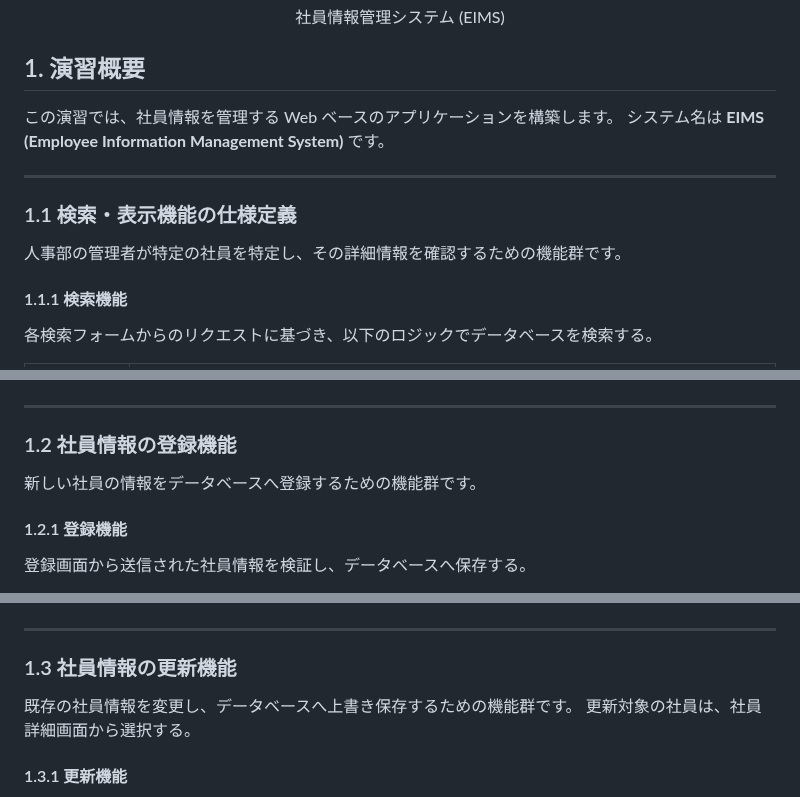
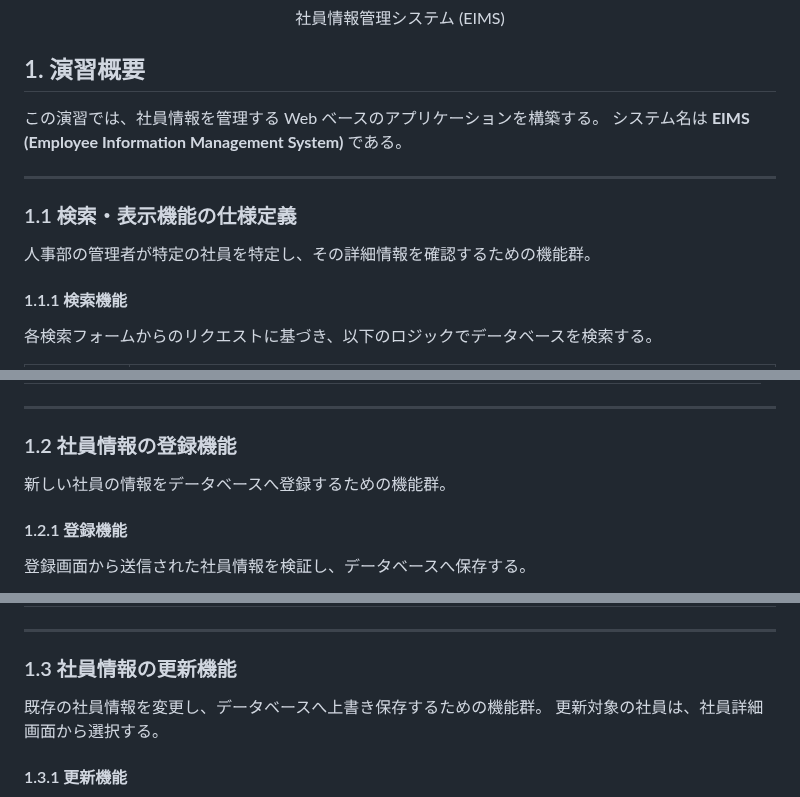
Before and after one commit to juyeongjung1/NewEIMS, a Markdown page: EIMS_Comprehensive_Exercise_Guide.md, 3 parts joined by grey strips. Drawn GitHub-style.

Commit message:
文章体を「である調（常体）」に統一、仕様書としての文体を整備

```diff
--- a/EIMS_Comprehensive_Exercise_Guide.md
+++ b/EIMS_Comprehensive_Exercise_Guide.md
@@ -59,13 +59,13 @@
 </div>
 
 ## 1. 演習概要
-この演習では、社員情報を管理する Web ベースのアプリケーションを構築します。
-システム名は **EIMS (Employee Information Management System)** です。
+この演習では、社員情報を管理する Web ベースのアプリケーションを構築する。
+システム名は **EIMS (Employee Information Management System)** である。
 
 ---
 
 ### 1.1 検索・表示機能の仕様定義
-人事部の管理者が特定の社員を特定し、その詳細情報を確認するための機能群です。
+人事部の管理者が特定の社員を特定し、その詳細情報を確認するための機能群。
 
 #### 1.1.1 検索機能
 各検索フォームからのリクエストに基づき、以下のロジックでデータベースを検索する。
@@ -120,7 +120,7 @@
 ---
 
 ### 1.2 社員情報の登録機能
-新しい社員の情報をデータベースへ登録するための機能群です。
+新しい社員の情報をデータベースへ登録するための機能群。
 
 #### 1.2.1 登録機能
 登録画面から送信された社員情報を検証し、データベースへ保存する。
@@ -176,7 +176,7 @@
 ---
 
 ### 1.3 社員情報の更新機能
-既存の社員情報を変更し、データベースへ上書き保存するための機能群です。
+既存の社員情報を変更し、データベースへ上書き保存するための機能群。
 更新対象の社員は、社員詳細画面から選択する。
 
 #### 1.3.1 更新機能
```
Also changed, not shown: other parts of EIMS_Comprehensive_Exercise_Guide.md (+2 -2 lines).
